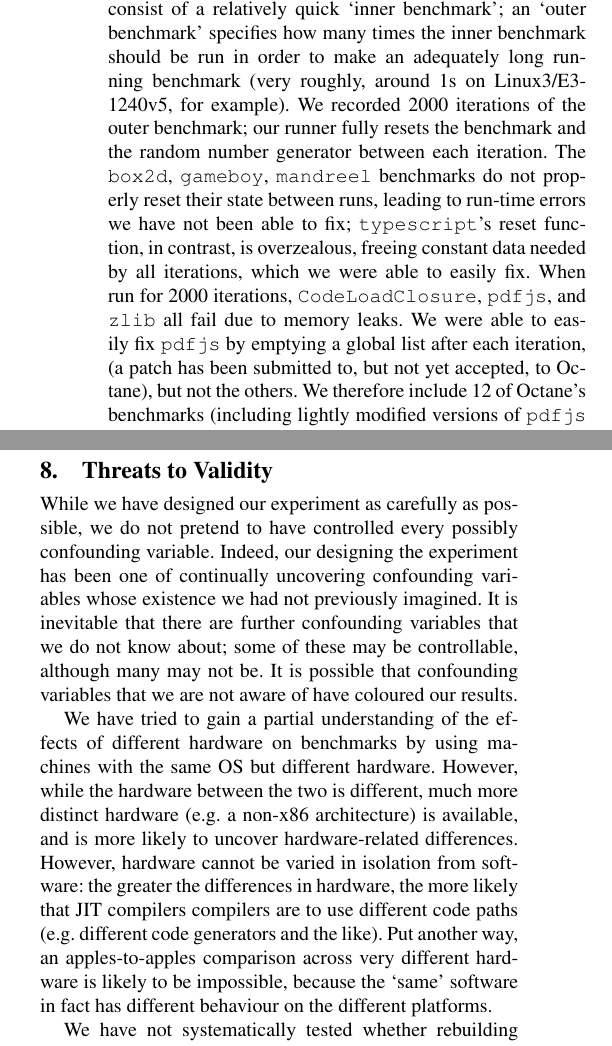
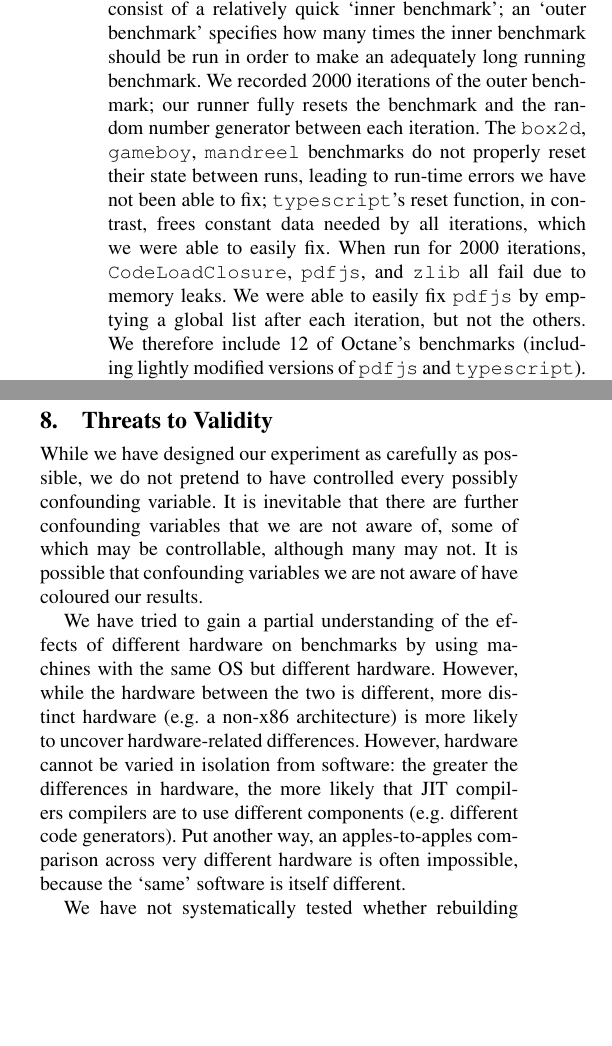
Before and after one commit to softdevteam/warmup_paper, a LaTeX paper (warmup.tex): two parts of the columns of page 9 of 11, joined at a grey line, cut so that both start at the same text, the shorter picture padded with empty space. Compiled offline with pdfLaTeX; a missing font is replaced by an installed copy or a similar font.

Commit message:
Edit the threats to validity section.

```diff
--- a/warmup.tex
+++ b/warmup.tex
@@ -860,17 +860,15 @@ microsecond timer) with a simpler alternative (using a monotonic millisecond
 timer). We also had to decide on an acceptable notion of `iteration'. Many of Octane's
 benchmarks consist of a relatively quick `inner benchmark'; an `outer benchmark'
 specifies how many times the inner benchmark should be run in order to make an
-adequately long running benchmark (very roughly, around 1s on \bencherseven, for
-example). We recorded 2000 iterations of the outer benchmark; our runner
+adequately long running benchmark. We recorded 2000 iterations of the outer benchmark; our runner
 fully resets the benchmark and the random number generator between each
 iteration. The \texttt{box2d}, \texttt{gameboy}, \texttt{mandreel} benchmarks do
 not properly reset their state between runs, leading to run-time errors we have
-not been able to fix; \texttt{typescript}'s reset function, in contrast, is
-overzealous, freeing constant data needed by all iterations, which we were able
+not been able to fix; \texttt{typescript}'s reset function, in contrast,
+frees constant data needed by all iterations, which we were able
 to easily fix. When run for 2000 iterations, \texttt{CodeLoadClosure},
 \texttt{pdfjs}, and \texttt{zlib} all fail due to memory leaks. We were able to
-easily fix \texttt{pdfjs} by emptying a global list after each iteration,
-(a patch has been submitted to, but not yet accepted, to Octane), but not the
+easily fix \texttt{pdfjs} by emptying a global list after each iteration, but not the
 others. We therefore include 12 of Octane's benchmarks (including lightly
 modified versions of \texttt{pdfjs} and \texttt{typescript}).
 Because we run fewer benchmarks, our modified runner is unable to fully
@@ -886,25 +884,22 @@ the Appendix) the Octane results.
 \label{sec:threats}
 
 While we have designed our experiment as carefully as possible, we do not
-pretend to have controlled every possibly confounding variable. Indeed, our
-designing the experiment has been one of continually uncovering
-confounding variables whose existence we had not previously imagined. It
-is inevitable that there are further confounding variables that we
-do not know about; some of these may be controllable, although many may not be.
-It is possible that confounding variables that we are not aware of have
+pretend to have controlled every possibly confounding variable. It
+is inevitable that there are further confounding variables that
+we are not aware of, some of which may be controllable, although many may not.
+It is possible that confounding variables we are not aware of have
 coloured our results.
 
 We have tried to gain a partial understanding of the effects of different
 hardware on benchmarks by using machines with the same OS but
 different hardware. However, while the hardware between the two is
-different, much more distinct hardware (e.g.~a non-x86 architecture) is
-available, and is more likely to uncover hardware-related differences.
+different, more distinct hardware (e.g.~a non-x86 architecture)
+is more likely to uncover hardware-related differences.
 However, hardware cannot be varied in isolation from software:
 the greater the differences in hardware, the more likely that JIT compilers
-compilers are to use different code paths (e.g.~different code generators and
-the like). Put another way, an apples-to-apples comparison across very different
-hardware is likely to be impossible, because the `same' software in fact has
-different behaviour on the different platforms.
+compilers are to use different components (e.g.~different code generators).
+Put another way, an apples-to-apples comparison across very different
+hardware is often impossible, because the `same' software is itself different.
 
 We have not systematically tested whether rebuilding VMs effects warmup, an
 effect noted by \kalibera, though which seems to have little effect on
```
Also changed, not shown: warmup.tex (7 more changed lines).
